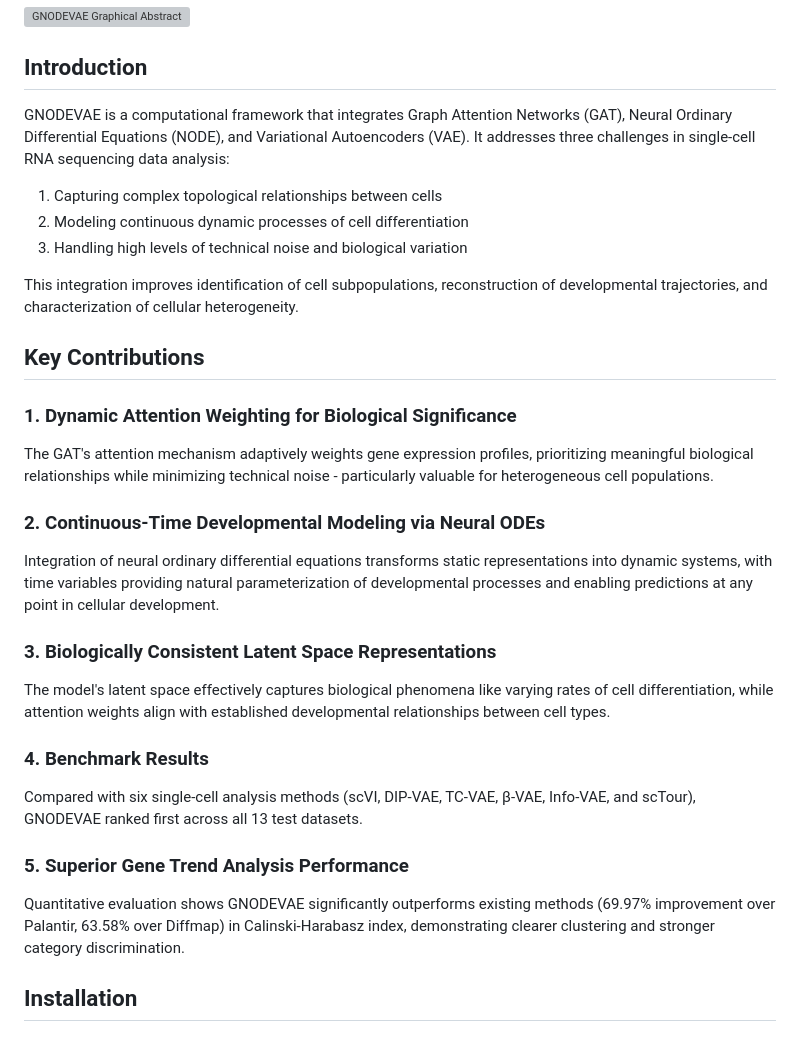
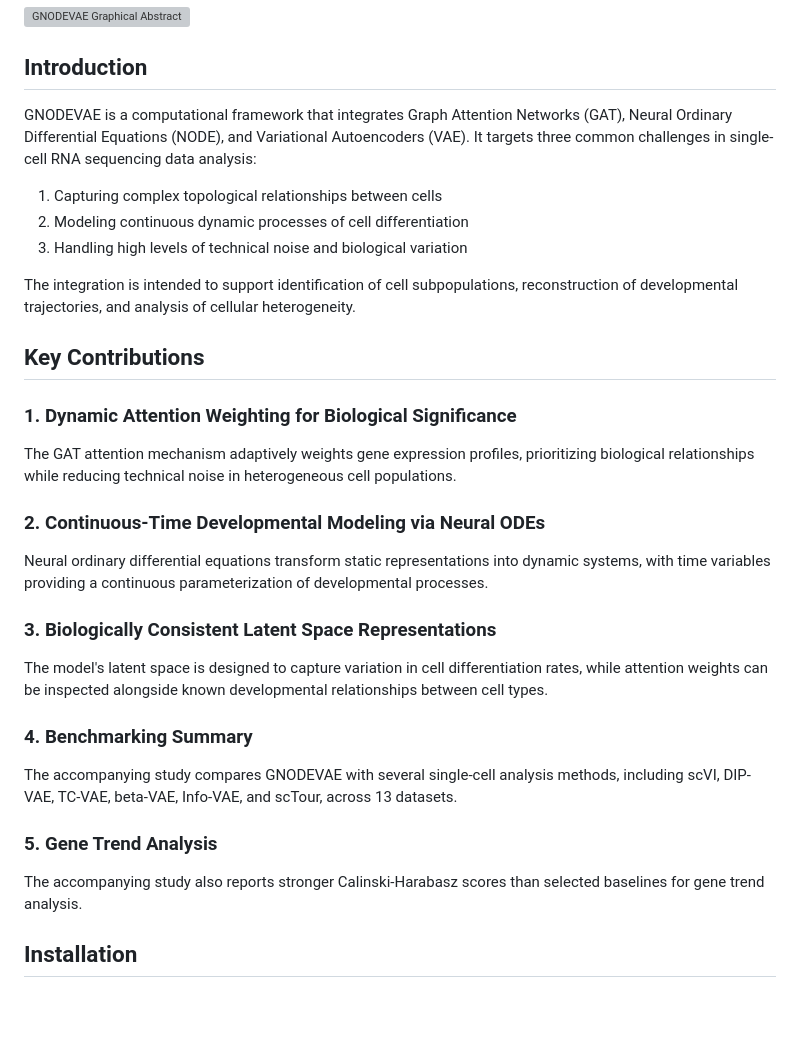
Before and after one commit to PeterPonyu/GNODEVAE, a Markdown page: README.md, the part around one of its changes. Drawn GitHub-style; blank space fills up the shorter version; grey boxes are pictures that could not be loaded.

```diff
--- a/README.md
+++ b/README.md
@@ -12,35 +6,35 @@
 
 ## Introduction
 
-GNODEVAE is a computational framework that integrates Graph Attention Networks (GAT), Neural Ordinary Differential Equations (NODE), and Variational Autoencoders (VAE). It addresses three challenges in single-cell RNA sequencing data analysis:
+GNODEVAE is a computational framework that integrates Graph Attention Networks (GAT), Neural Ordinary Differential Equations (NODE), and Variational Autoencoders (VAE). It targets three common challenges in single-cell RNA sequencing data analysis:
 
 1. Capturing complex topological relationships between cells
 2. Modeling continuous dynamic processes of cell differentiation
 3. Handling high levels of technical noise and biological variation
 
-This integration improves identification of cell subpopulations, reconstruction of developmental trajectories, and characterization of cellular heterogeneity.
+The integration is intended to support identification of cell subpopulations, reconstruction of developmental trajectories, and analysis of cellular heterogeneity.
 
 ## Key Contributions
 
 ### 1. Dynamic Attention Weighting for Biological Significance
 
-The GAT's attention mechanism adaptively weights gene expression profiles, prioritizing meaningful biological relationships while minimizing technical noise - particularly valuable for heterogeneous cell populations.
+The GAT attention mechanism adaptively weights gene expression profiles, prioritizing biological relationships while reducing technical noise in heterogeneous cell populations.
 
 ### 2. Continuous-Time Developmental Modeling via Neural ODEs
 
-Integration of neural ordinary differential equations transforms static representations into dynamic systems, with time variables providing natural parameterization of developmental processes and enabling predictions at any point in cellular development.
+Neural ordinary differential equations transform static representations into dynamic systems, with time variables providing a continuous parameterization of developmental processes.
 
 ### 3. Biologically Consistent Latent Space Representations
 
-The model's latent space effectively captures biological phenomena like varying rates of cell differentiation, while attention weights align with established developmental relationships between cell types.
+The model's latent space is designed to capture variation in cell differentiation rates, while attention weights can be inspected alongside known developmental relationships between cell types.
 
-### 4. Benchmark Results
+### 4. Benchmarking Summary
 
-Compared with six single-cell analysis methods (scVI, DIP-VAE, TC-VAE, β-VAE, Info-VAE, and scTour), GNODEVAE ranked first across all 13 test datasets.
+The accompanying study compares GNODEVAE with several single-cell analysis methods, including scVI, DIP-VAE, TC-VAE, beta-VAE, Info-VAE, and scTour, across 13 datasets.
 
-### 5. Superior Gene Trend Analysis Performance
+### 5. Gene Trend Analysis
 
-Quantitative evaluation shows GNODEVAE significantly outperforms existing methods (69.97% improvement over Palantir, 63.58% over Diffmap) in Calinski-Harabasz index, demonstrating clearer clustering and stronger category discrimination.
+The accompanying study also reports stronger Calinski-Harabasz scores than selected baselines for gene trend analysis.
 
 
 ## Installation
```
Also changed, not shown: other parts of README.md (+1 -23 lines).
